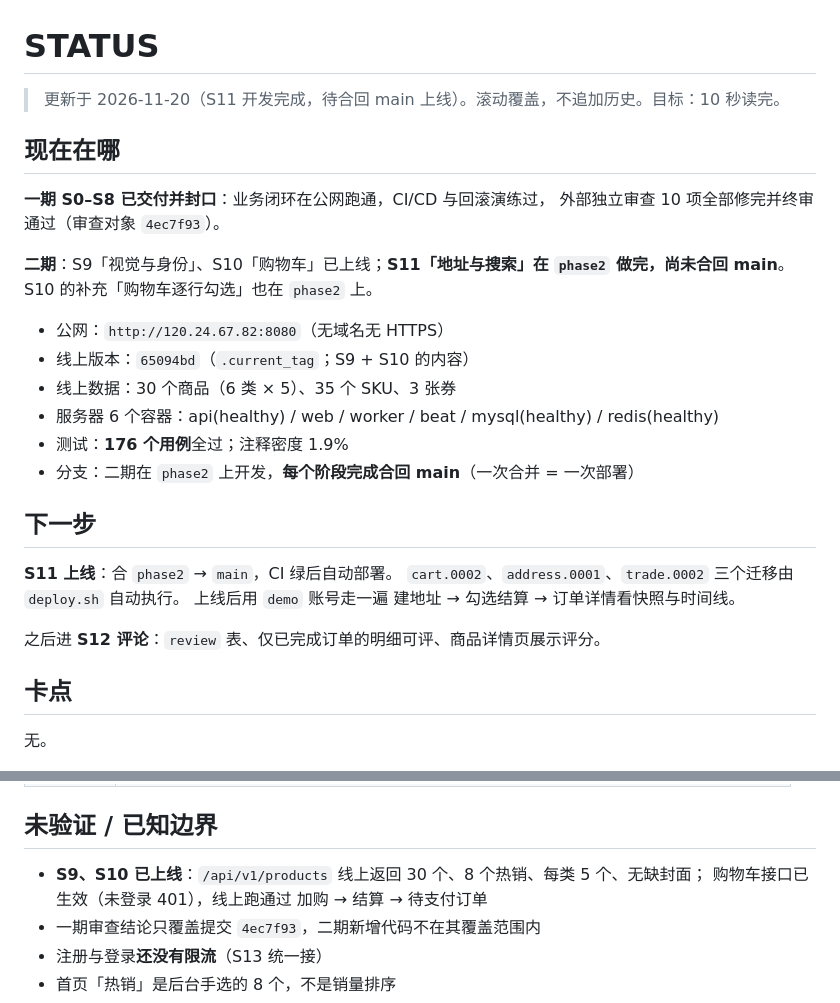
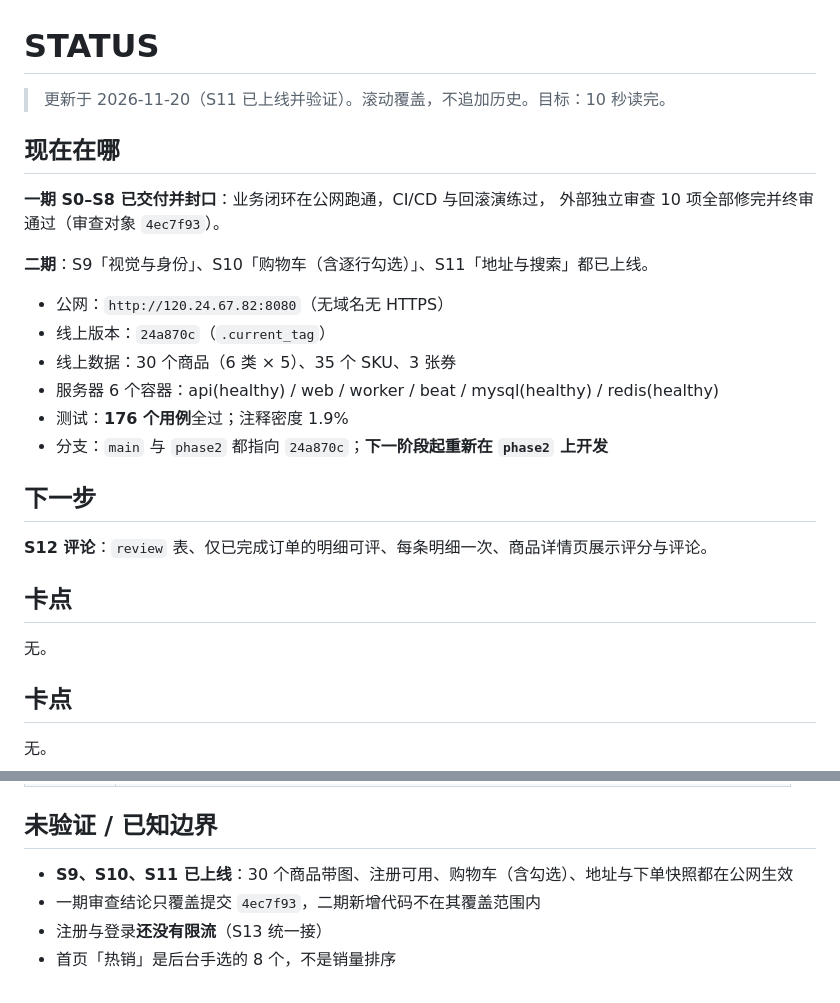
Before and after one commit to ColdZeda/commerce-core, a Markdown page: STATUS.md, 2 parts joined by grey strips. Rendered like a GitHub page.

Commit message:
docs: S11 上线后同步截图、STATUS 与 phase11 证据

```diff
--- a/STATUS.md
+++ b/STATUS.md
@@ -1,29 +1,28 @@
 # STATUS
 
-> 更新于 2026-11-20（S11 开发完成，待合回 main 上线）。滚动覆盖，不追加历史。目标：10 秒读完。
+> 更新于 2026-11-20（S11 已上线并验证）。滚动覆盖，不追加历史。目标：10 秒读完。
 
 ## 现在在哪
 
 **一期 S0–S8 已交付并封口**：业务闭环在公网跑通，CI/CD 与回滚演练过，
 外部独立审查 10 项全部修完并终审通过（审查对象 `4ec7f93`）。
 
-**二期**：S9「视觉与身份」、S10「购物车」已上线；**S11「地址与搜索」在 `phase2` 做完，尚未合回 main**。
-S10 的补充「购物车逐行勾选」也在 `phase2` 上。
+**二期**：S9「视觉与身份」、S10「购物车（含逐行勾选）」、S11「地址与搜索」都已上线。
 
 - 公网：`http://120.24.67.82:8080`（无域名无 HTTPS）
-- 线上版本：`65094bd`（`.current_tag`；S9 + S10 的内容）
+- 线上版本：`24a870c`（`.current_tag`）
 - 线上数据：30 个商品（6 类 × 5）、35 个 SKU、3 张券
 - 服务器 6 个容器：api(healthy) / web / worker / beat / mysql(healthy) / redis(healthy)
 - 测试：**176 个用例**全过；注释密度 1.9%
-- 分支：二期在 `phase2` 上开发，**每个阶段完成合回 main**（一次合并 = 一次部署）
+- 分支：`main` 与 `phase2` 都指向 `24a870c`；**下一阶段起重新在 `phase2` 上开发**
 
 ## 下一步
 
-**S11 上线**：合 `phase2` → `main`，CI 绿后自动部署。
-`cart.0002`、`address.0001`、`trade.0002` 三个迁移由 `deploy.sh` 自动执行。
-上线后用 `demo` 账号走一遍 建地址 → 勾选结算 → 订单详情看快照与时间线。
+**S12 评论**：`review` 表、仅已完成订单的明细可评、每条明细一次、商品详情页展示评分与评论。
 
-之后进 **S12 评论**：`review` 表、仅已完成订单的明细可评、商品详情页展示评分。
+## 卡点
+
+无。
 
 ## 卡点
 
@@ -48,8 +47,7 @@ S10 的补充「购物车逐行勾选」也在 `phase2` 上。
 
 ## 未验证 / 已知边界
 
-- **S9、S10 已上线**：`/api/v1/products` 线上返回 30 个、8 个热销、每类 5 个、无缺封面；
-  购物车接口已生效（未登录 401），线上跑通过 加购 → 结算 → 待支付订单
+- **S9、S10、S11 已上线**：30 个商品带图、注册可用、购物车（含勾选）、地址与下单快照都在公网生效
 - 一期审查结论只覆盖提交 `4ec7f93`，二期新增代码不在其覆盖范围内
 - 注册与登录**还没有限流**（S13 统一接）
 - 首页「热销」是后台手选的 8 个，不是销量排序
```
Also changed, not shown: README.md (+2 -2 lines), docs/phases/phase11.md (+19 -0 lines), docs/images/ui-cart.png.
